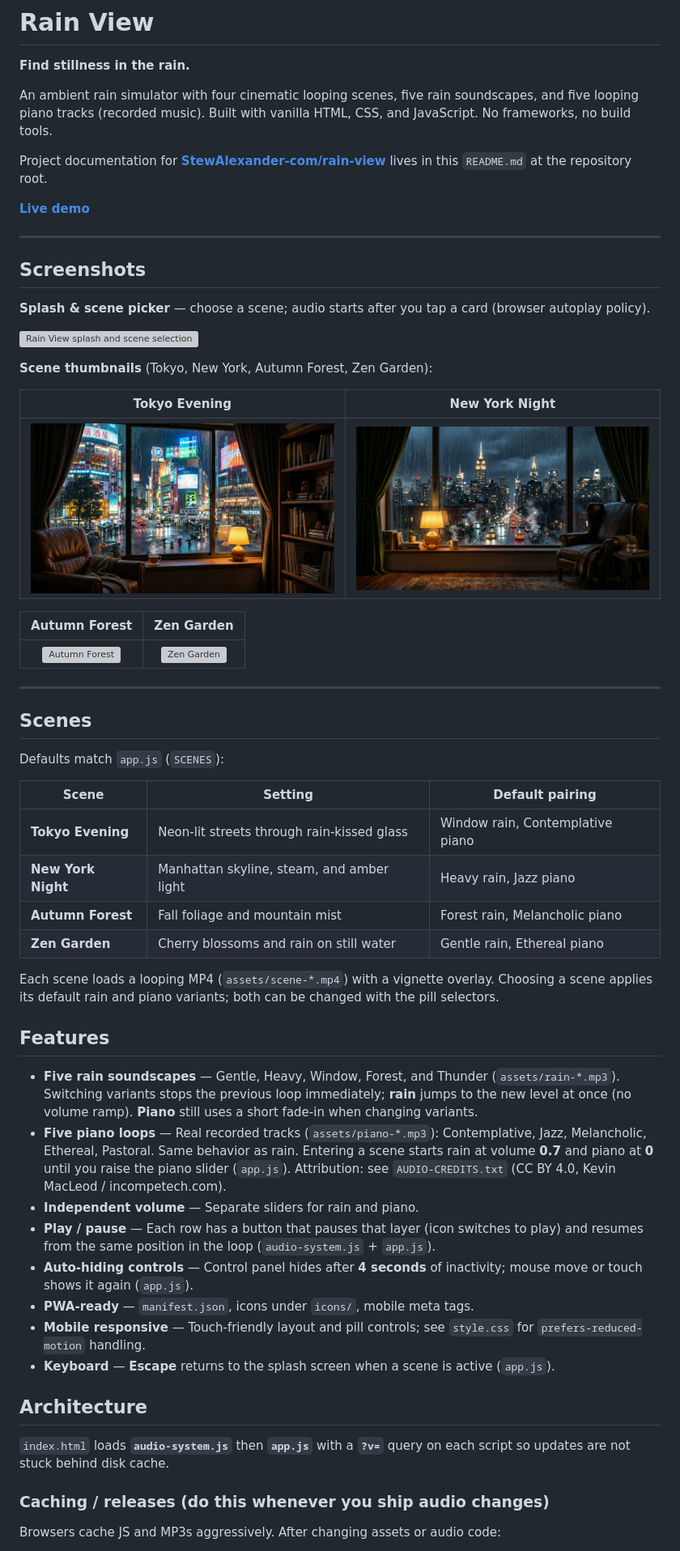
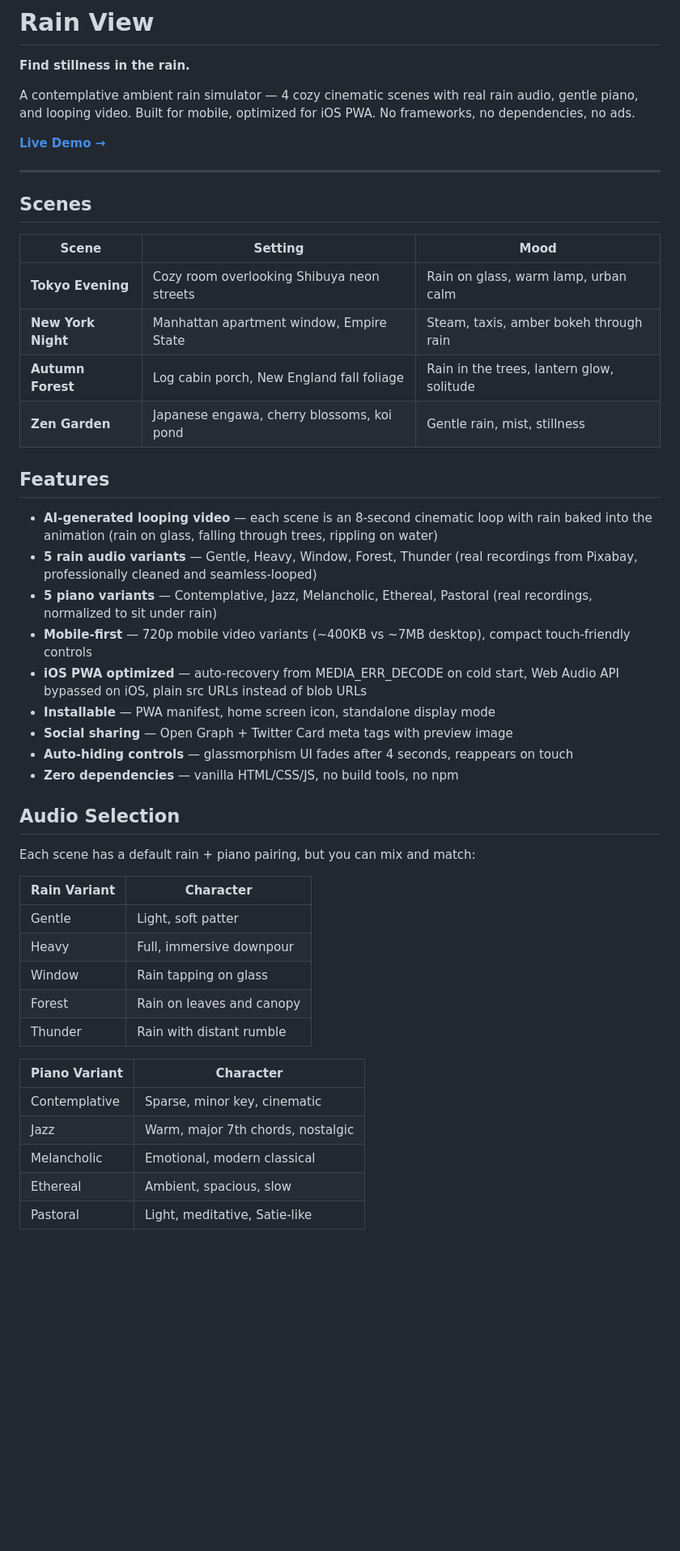
Before and after one commit to StewAlexander-com/rain-view, a Markdown page: README.md, the part around one of its changes. Shown at 81% size. GitHub-like rendering; blank space fills up the shorter version; grey boxes are pictures that could not be loaded.

```diff
--- a/README.md
+++ b/README.md
@@ -2,61 +2,50 @@
 
 **Find stillness in the rain.**
 
-An ambient rain simulator with four cinematic looping scenes, five rain soundscapes, and five looping piano tracks (recorded music). Built with vanilla HTML, CSS, and JavaScript. No frameworks, no build tools.
+A contemplative ambient rain simulator — 4 cozy cinematic scenes with real rain audio, gentle piano, and looping video. Built for mobile, optimized for iOS PWA. No frameworks, no dependencies, no ads.
 
-Project documentation for **[StewAlexander-com/rain-view](https://github.com/StewAlexander-com/rain-view)** lives in this `README.md` at the repository root.
-
-[**Live demo**](https://stewalexander-com.github.io/rain-view/)
-
----
-
-## Screenshots
-
-**Splash & scene picker** — choose a scene; audio starts after you tap a card (browser autoplay policy).
-
-![Rain View splash and scene selection](screenshots/rain-view/splash-rain-window.jpg)
-
-**Scene thumbnails** (Tokyo, New York, Autumn Forest, Zen Garden):
-
-| Tokyo Evening | New York Night |
-|:---:|:---:|
-| ![Tokyo Evening](screenshots/rain-view/thumb-tokyo.jpg) | ![New York Night](screenshots/rain-view/thumb-nyc.jpg) |
-
-| Autumn Forest | Zen Garden |
-|:---:|:---:|
-| ![Autumn Forest](screenshots/rain-view/thumb-autumn.jpg) | ![Zen Garden](screenshots/rain-view/thumb-garden.jpg) |
+[**Live Demo →**](https://stewalexander-com.github.io/rain-view/)
 
 ---
 
 ## Scenes
 
-Defaults match `app.js` (`SCENES`):
-
-| Scene | Setting | Default pairing |
-|-------|---------|-----------------|
-| **Tokyo Evening** | Neon-lit streets through rain-kissed glass | Window rain, Contemplative piano |
-| **New York Night** | Manhattan skyline, steam, and amber light | Heavy rain, Jazz piano |
-| **Autumn Forest** | Fall foliage and mountain mist | Forest rain, Melancholic piano |
-| **Zen Garden** | Cherry blossoms and rain on still water | Gentle rain, Ethereal piano |
-
-Each scene loads a looping MP4 (`assets/scene-*.mp4`) with a vignette overlay. Choosing a scene applies its default rain and piano variants; both can be changed with the pill selectors.
+| Scene | Setting | Mood |
+|-------|---------|------|
+| **Tokyo Evening** | Cozy room overlooking Shibuya neon streets | Rain on glass, warm lamp, urban calm |
+| **New York Night** | Manhattan apartment window, Empire State | Steam, taxis, amber bokeh through rain |
+| **Autumn Forest** | Log cabin porch, New England fall foliage | Rain in the trees, lantern glow, solitude |
+| **Zen Garden** | Japanese engawa, cherry blossoms, koi pond | Gentle rain, mist, stillness |
 
 ## Features
 
-- **Five rain soundscapes** — Gentle, Heavy, Window, Forest, and Thunder (`assets/rain-*.mp3`). Switching variants stops the previous loop immediately; **rain** jumps to the new level at once (no volume ramp). **Piano** still uses a short fade-in when changing variants.
-- **Five piano loops** — Real recorded tracks (`assets/piano-*.mp3`): Contemplative, Jazz, Melancholic, Ethereal, Pastoral. Same behavior as rain. Entering a scene starts rain at volume **0.7** and piano at **0** until you raise the piano slider (`app.js`). Attribution: see `AUDIO-CREDITS.txt` (CC BY 4.0, Kevin MacLeod / incompetech.com).
-- **Independent volume** — Separate sliders for rain and piano.
-- **Play / pause** — Each row has a button that pauses that layer (icon switches to play) and resumes from the same position in the loop (`audio-system.js` + `app.js`).
-- **Auto-hiding controls** — Control panel hides after **4 seconds** of inactivity; mouse move or touch shows it again (`app.js`).
-- **PWA-ready** — `manifest.json`, icons under `icons/`, mobile meta tags.
-- **Mobile responsive** — Touch-friendly layout and pill controls; see `style.css` for `prefers-reduced-motion` handling.
-- **Keyboard** — **Escape** returns to the splash screen when a scene is active (`app.js`).
+- **AI-generated looping video** — each scene is an 8-second cinematic loop with rain baked into the animation (rain on glass, falling through trees, rippling on water)
+- **5 rain audio variants** — Gentle, Heavy, Window, Forest, Thunder (real recordings from Pixabay, professionally cleaned and seamless-looped)
+- **5 piano variants** — Contemplative, Jazz, Melancholic, Ethereal, Pastoral (real recordings, normalized to sit under rain)
+- **Mobile-first** — 720p mobile video variants (~400KB vs ~7MB desktop), compact touch-friendly controls
+- **iOS PWA optimized** — auto-recovery from MEDIA_ERR_DECODE on cold start, Web Audio API bypassed on iOS, plain src URLs instead of blob URLs
+- **Installable** — PWA manifest, home screen icon, standalone display mode
+- **Social sharing** — Open Graph + Twitter Card meta tags with preview image
+- **Auto-hiding controls** — glassmorphism UI fades after 4 seconds, reappears on touch
+- **Zero dependencies** — vanilla HTML/CSS/JS, no build tools, no npm
 
-## Architecture
+## Audio Selection
 
-`index.html` loads **`audio-system.js`** then **`app.js`** with a **`?v=`** query on each script so updates are not stuck behind disk cache.
+Each scene has a default rain + piano pairing, but you can mix and match:
 
-### Caching / releases (do this whenever you ship audio changes)
+| Rain Variant | Character |
+|---|---|
+| Gentle | Light, soft patter |
+| Heavy | Full, immersive downpour |
+| Window | Rain tapping on glass |
+| Forest | Rain on leaves and canopy |
+| Thunder | Rain with distant rumble |
 
-Browsers cache JS and MP3s aggressively. After changing assets or audio code:
+| Piano Variant | Character |
+|---|---|
+| Contemplative | Sparse, minor key, cinematic |
+| Jazz | Warm, major 7th chords, nostalgic |
+| Melancholic | Emotional, modern classical |
+| Ethereal | Ambient, spacious, slow |
+| Pastoral | Light, meditative, Satie-like |
 
```
Also changed, not shown: other parts of README.md (+37 -46 lines).
